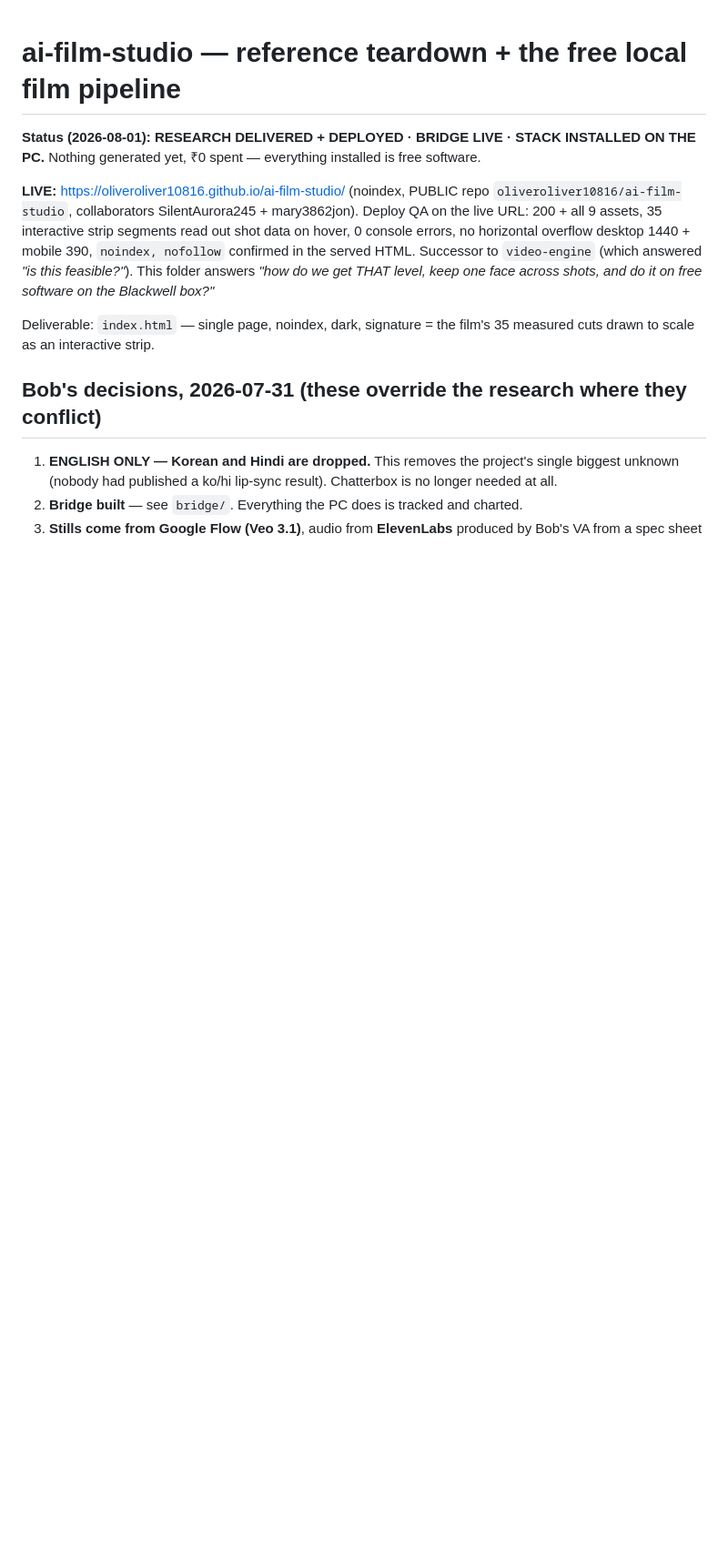
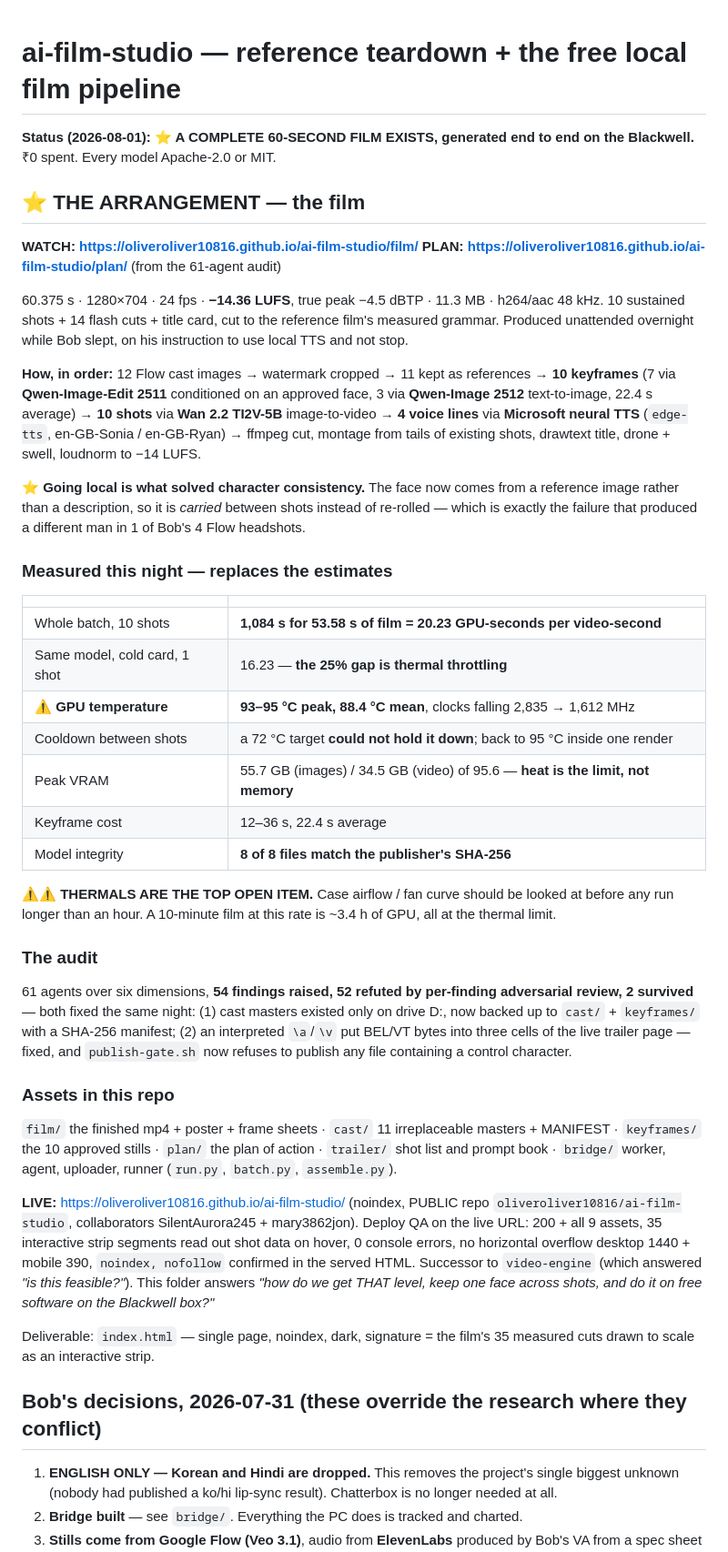
Before and after one commit to oliveroliver10816/ai-film-studio, a Markdown page: CLAUDE.md, the part around the change. Shown at 91% size. Drawn GitHub-style; blank space fills up the shorter version.

Commit message:
Record the finished film and the night's measurements

```diff
--- a/CLAUDE.md
+++ b/CLAUDE.md
@@ -1,7 +1,53 @@
 # ai-film-studio — reference teardown + the free local film pipeline
 
-**Status (2026-08-01): RESEARCH DELIVERED + DEPLOYED · BRIDGE LIVE · STACK INSTALLED ON THE PC.**
-Nothing generated yet, ₹0 spent — everything installed is free software.
+**Status (2026-08-01): ⭐ A COMPLETE 60-SECOND FILM EXISTS, generated end to end on the Blackwell.**
+₹0 spent. Every model Apache-2.0 or MIT.
+
+## ⭐ THE ARRANGEMENT — the film
+
+**WATCH: https://oliveroliver10816.github.io/ai-film-studio/film/**
+**PLAN: https://oliveroliver10816.github.io/ai-film-studio/plan/** (from the 61-agent audit)
+
+60.375 s · 1280×704 · 24 fps · **−14.36 LUFS**, true peak −4.5 dBTP · 11.3 MB · h264/aac 48 kHz.
+10 sustained shots + 14 flash cuts + title card, cut to the reference film's measured grammar.
+Produced unattended overnight while Bob slept, on his instruction to use local TTS and not stop.
+
+**How, in order:** 12 Flow cast images → watermark cropped → 11 kept as references →
+**10 keyframes** (7 via **Qwen-Image-Edit 2511** conditioned on an approved face, 3 via
+**Qwen-Image 2512** text-to-image, 22.4 s average) → **10 shots** via **Wan 2.2 TI2V-5B**
+image-to-video → **4 voice lines** via **Microsoft neural TTS** (`edge-tts`, en-GB-Sonia /
+en-GB-Ryan) → ffmpeg cut, montage from tails of existing shots, drawtext title, drone + swell,
+loudnorm to −14 LUFS.
+
+⭐ **Going local is what solved character consistency.** The face now comes from a reference
+image rather than a description, so it is *carried* between shots instead of re-rolled — which
+is exactly the failure that produced a different man in 1 of Bob's 4 Flow headshots.
+
+### Measured this night — replaces the estimates
+| | |
+|---|---|
+| Whole batch, 10 shots | **1,084 s for 53.58 s of film = 20.23 GPU-seconds per video-second** |
+| Same model, cold card, 1 shot | 16.23 — **the 25% gap is thermal throttling** |
+| ⚠ **GPU temperature** | **93–95 °C peak, 88.4 °C mean**, clocks falling 2,835 → 1,612 MHz |
+| Cooldown between shots | a 72 °C target **could not hold it down**; back to 95 °C inside one render |
+| Peak VRAM | 55.7 GB (images) / 34.5 GB (video) of 95.6 — **heat is the limit, not memory** |
+| Keyframe cost | 12–36 s, 22.4 s average |
+| Model integrity | **8 of 8 files match the publisher's SHA-256** |
+
+⚠⚠ **THERMALS ARE THE TOP OPEN ITEM.** Case airflow / fan curve should be looked at before any
+run longer than an hour. A 10-minute film at this rate is ~3.4 h of GPU, all at the thermal limit.
+
+### The audit
+61 agents over six dimensions, **54 findings raised, 52 refuted by per-finding adversarial
+review, 2 survived** — both fixed the same night: (1) cast masters existed only on drive D:,
+now backed up to `cast/` + `keyframes/` with a SHA-256 manifest; (2) an interpreted `\a`/`\v`
+put BEL/VT bytes into three cells of the live trailer page — fixed, and `publish-gate.sh` now
+refuses to publish any file containing a control character.
+
+### Assets in this repo
+`film/` the finished mp4 + poster + frame sheets · `cast/` 11 irreplaceable masters + MANIFEST ·
+`keyframes/` the 10 approved stills · `plan/` the plan of action · `trailer/` shot list and
+prompt book · `bridge/` worker, agent, uploader, runner (`run.py`, `batch.py`, `assemble.py`).
 
 **LIVE:** https://oliveroliver10816.github.io/ai-film-studio/ (noindex, PUBLIC repo
 `oliveroliver10816/ai-film-studio`, collaborators SilentAurora245 + mary3862jon).
```
